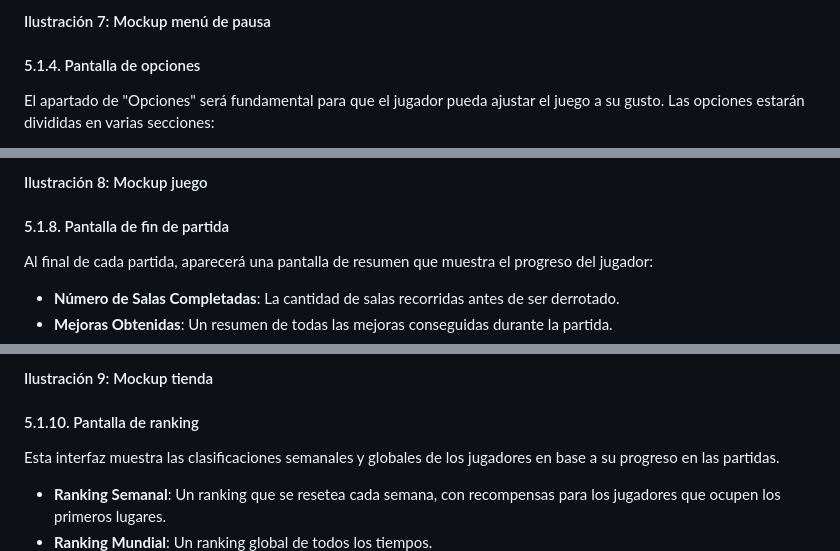
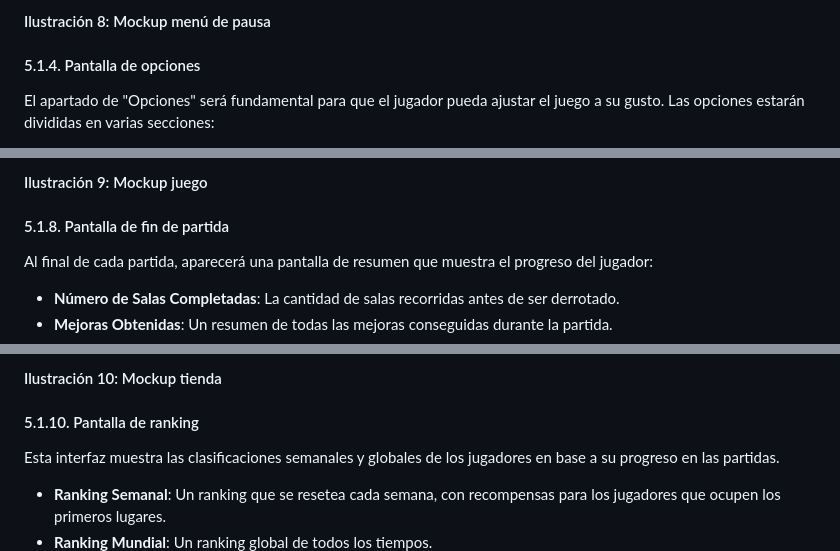
Before and after one commit to Uniknova/EchoesOfXyphoria, a Markdown page: README.md, 3 parts joined by grey strips. Rendered like a GitHub page.

```diff
--- a/README.md
+++ b/README.md
@@ -421,5 +426,5 @@ El menú principal aparece después de la pantalla de inicio o cuando el jugador
 
-#### Ilustración 7: Mockup menú de pausa
+#### Ilustración 8: Mockup menú de pausa
 
 #### 5.1.4. Pantalla de opciones
 El apartado de "Opciones" será fundamental para que el jugador pueda ajustar el juego a su gusto. Las opciones estarán divididas en varias secciones:
@@ -451,5 +456,5 @@ Esta es la interfaz con la que los jugadores interactuarán durante la partida.
 
-#### Ilustración 8: Mockup juego
+#### Ilustración 9: Mockup juego
 
 #### 5.1.8. Pantalla de fin de partida
 Al final de cada partida, aparecerá una pantalla de resumen que muestra el progreso del jugador:
@@ -467,5 +472,5 @@ La tienda es accesible desde el menú principal o en algunos momentos especiales
 
-#### Ilustración 9: Mockup tienda
+#### Ilustración 10: Mockup tienda
 
 #### 5.1.10. Pantalla de ranking
 Esta interfaz muestra las clasificaciones semanales y globales de los jugadores en base a su progreso en las partidas.
```
Also changed, not shown: other parts of README.md (+53 -48 lines).
